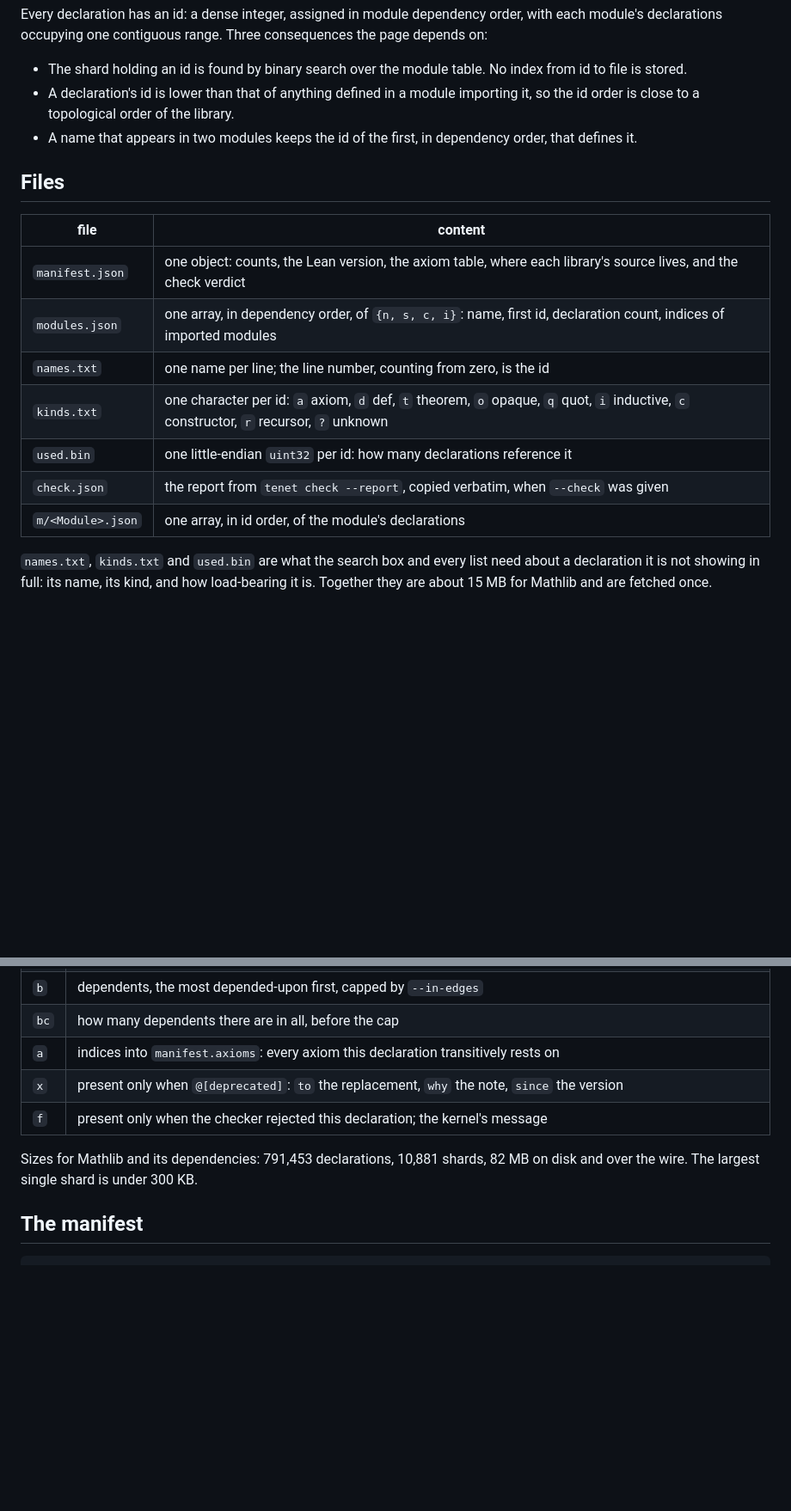
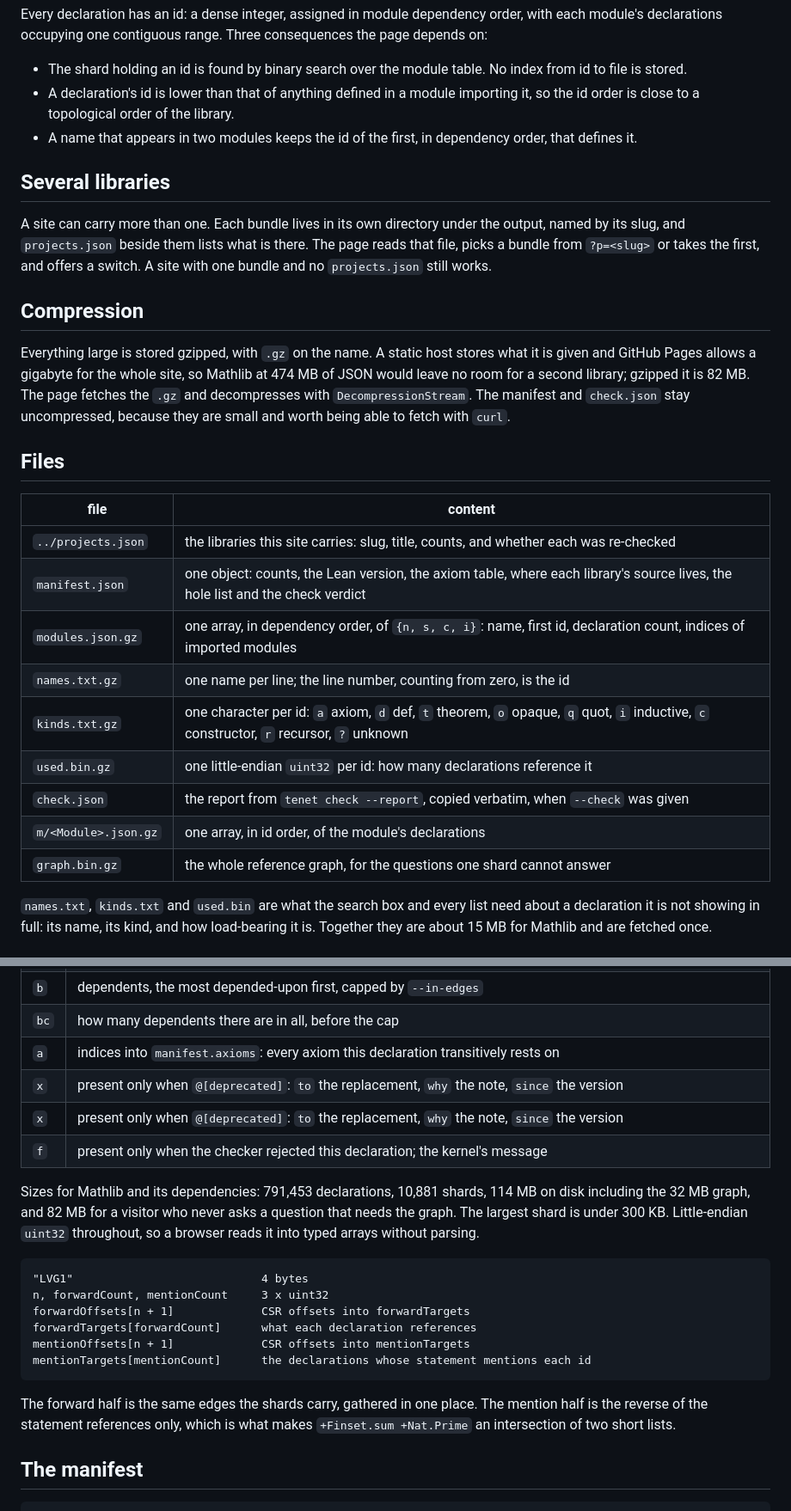
Before and after one commit to keithadler/leanviz, a Markdown page: docs/format.md, 2 parts joined by grey strips. Shown at 86% size. Rendered like a GitHub page; blank space fills up the shorter version.

Commit message:
Document the graph file, the compression and the multi-library layout
The format reference had drifted behind three changes: bundles are
gzipped, a site can carry several, and graph.bin exists. An out-of-date
format document is worse than none, since the whole point of it is that a
reader can trust the table.

Co-Authored-By: Claude Opus 5 <noreply@anthropic.com>

````diff
--- a/docs/format.md
+++ b/docs/format.md
@@ -14,17 +14,32 @@ declarations occupying one contiguous range. Three consequences the page depends
   to a topological order of the library.
 - A name that appears in two modules keeps the id of the first, in dependency order, that defines it.
 
+## Several libraries
+
+A site can carry more than one. Each bundle lives in its own directory under the output, named by its slug, and
+`projects.json` beside them lists what is there. The page reads that file, picks a bundle from `?p=<slug>` or
+takes the first, and offers a switch. A site with one bundle and no `projects.json` still works.
+
+## Compression
+
+Everything large is stored gzipped, with `.gz` on the name. A static host stores what it is given and GitHub
+Pages allows a gigabyte for the whole site, so Mathlib at 474 MB of JSON would leave no room for a second
+library; gzipped it is 82 MB. The page fetches the `.gz` and decompresses with `DecompressionStream`. The
+manifest and `check.json` stay uncompressed, because they are small and worth being able to fetch with `curl`.
+
 ## Files
 
 | file | content |
 | --- | --- |
-| `manifest.json` | one object: counts, the Lean version, the axiom table, where each library's source lives, and the check verdict |
-| `modules.json` | one array, in dependency order, of `{n, s, c, i}`: name, first id, declaration count, indices of imported modules |
-| `names.txt` | one name per line; the line number, counting from zero, is the id |
-| `kinds.txt` | one character per id: `a` axiom, `d` def, `t` theorem, `o` opaque, `q` quot, `i` inductive, `c` constructor, `r` recursor, `?` unknown |
-| `used.bin` | one little-endian `uint32` per id: how many declarations reference it |
+| `../projects.json` | the libraries this site carries: slug, title, counts, and whether each was re-checked |
+| `manifest.json` | one object: counts, the Lean version, the axiom table, where each library's source lives, the hole list and the check verdict |
+| `modules.json.gz` | one array, in dependency order, of `{n, s, c, i}`: name, first id, declaration count, indices of imported modules |
+| `names.txt.gz` | one name per line; the line number, counting from zero, is the id |
+| `kinds.txt.gz` | one character per id: `a` axiom, `d` def, `t` theorem, `o` opaque, `q` quot, `i` inductive, `c` constructor, `r` recursor, `?` unknown |
+| `used.bin.gz` | one little-endian `uint32` per id: how many declarations reference it |
 | `check.json` | the report from `tenet check --report`, copied verbatim, when `--check` was given |
-| `m/<Module>.json` | one array, in id order, of the module's declarations |
+| `m/<Module>.json.gz` | one array, in id order, of the module's declarations |
+| `graph.bin.gz` | the whole reference graph, for the questions one shard cannot answer |
 
 `names.txt`, `kinds.txt` and `used.bin` are what the search box and every list need about a declaration it is
 not showing in full: its name, its kind, and how load-bearing it is. Together they are about 15 MB for Mathlib
@@ -63,10 +78,25 @@ and are fetched once.
 | `bc` | how many dependents there are in all, before the cap |
 | `a` | indices into `manifest.axioms`: every axiom this declaration transitively rests on |
 | `x` | present only when `@[deprecated]`: `to` the replacement, `why` the note, `since` the version |
+| `x` | present only when `@[deprecated]`: `to` the replacement, `why` the note, `since` the version |
 | `f` | present only when the checker rejected this declaration; the kernel's message |
 
-Sizes for Mathlib and its dependencies: 791,453 declarations, 10,881 shards, 82 MB on disk and over the wire.
-The largest single shard is under 300 KB.
+Sizes for Mathlib and its dependencies: 791,453 declarations, 10,881 shards, 114 MB on disk including the
+32 MB graph, and 82 MB for a visitor who never asks a question that needs the graph. The largest shard is under
+300 KB.
+Little-endian `uint32` throughout, so a browser reads it into typed arrays without parsing.
+
+```
+"LVG1"                            4 bytes
+n, forwardCount, mentionCount     3 x uint32
+forwardOffsets[n + 1]             CSR offsets into forwardTargets
+forwardTargets[forwardCount]      what each declaration references
+mentionOffsets[n + 1]             CSR offsets into mentionTargets
+mentionTargets[mentionCount]      the declarations whose statement mentions each id
+```
+
+The forward half is the same edges the shards carry, gathered in one place. The mention half is the reverse of
+the statement references only, which is what makes `+Finset.sum +Nat.Prime` an intersection of two short lists.
 
 ## The manifest
 
````
Also changed, not shown: CHANGELOG.md (+5 -0 lines), README.md (+4 -0 lines).
